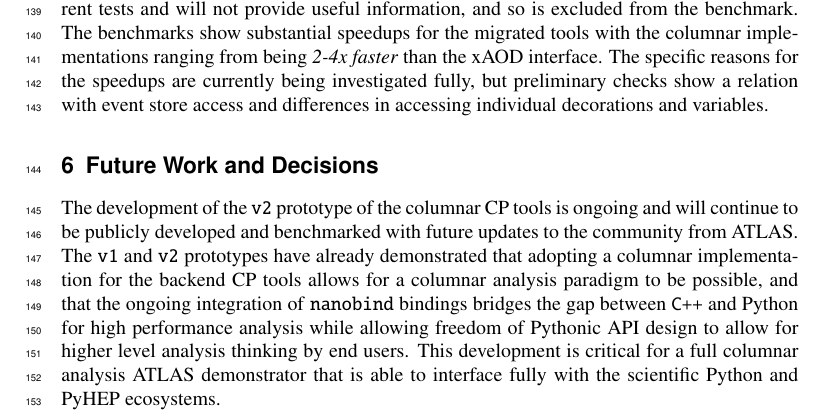
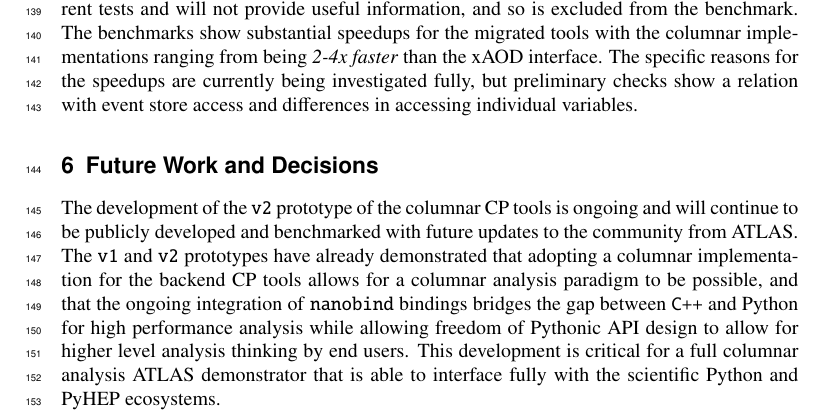
Before and after one commit to matthewfeickert-papers/chep-2024-proceedings-columnar-demonstrator, a LaTeX document (chep_2024_proceedings.tex, which reads src/performance_tests.tex): part of page 6 of 8, cut so that both start at the same text. Compiled offline with pdfLaTeX.

Commit message:
decorations isn't jargon but do it to get through this

```diff
--- a/src/performance_tests.tex
+++ b/src/performance_tests.tex
@@ -5,4 +5,4 @@ While direct one-to-one comparisons are not possible given the inherent differen
 The benchmarks compare the same version of each CP tool, only use the \texttt{C++} code (no Python is involved so as to isolate the \texttt{C++} performance), and the time for the xAOD model includes the event store access overhead (which is per-event for the xAOD model and per-batch for the columnar model).
 The time for I/O and connecting columns is also not included in the performance comparisons, as this has not been optimized in the current tests and will not provide useful information, and so is excluded from the benchmark.
 The benchmarks show substantial speedups for the migrated tools with the columnar implementations ranging from being \emph{2-4x faster} than the xAOD interface.
-The specific reasons for the speedups are currently being investigated fully, but preliminary checks show a relation with event store access and differences in accessing individual decorations and variables.
+The specific reasons for the speedups are currently being investigated fully, but preliminary checks show a relation with event store access and differences in accessing individual variables.
```
